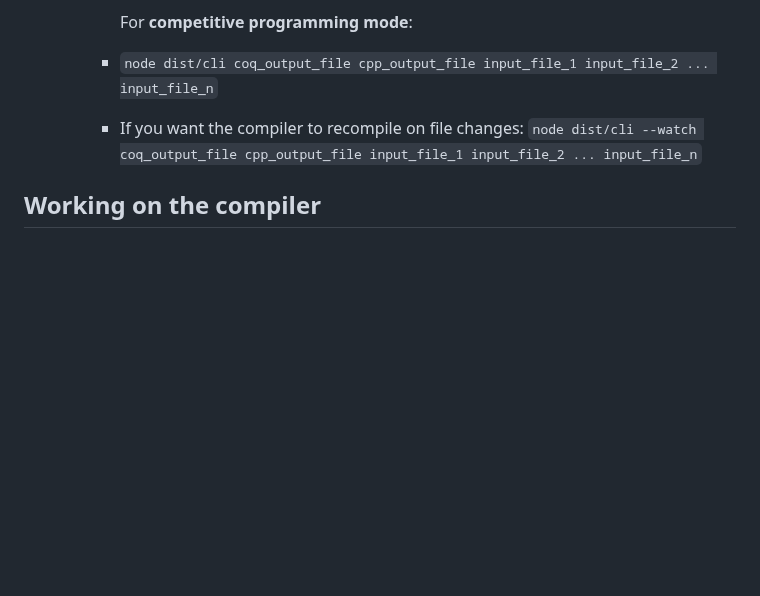
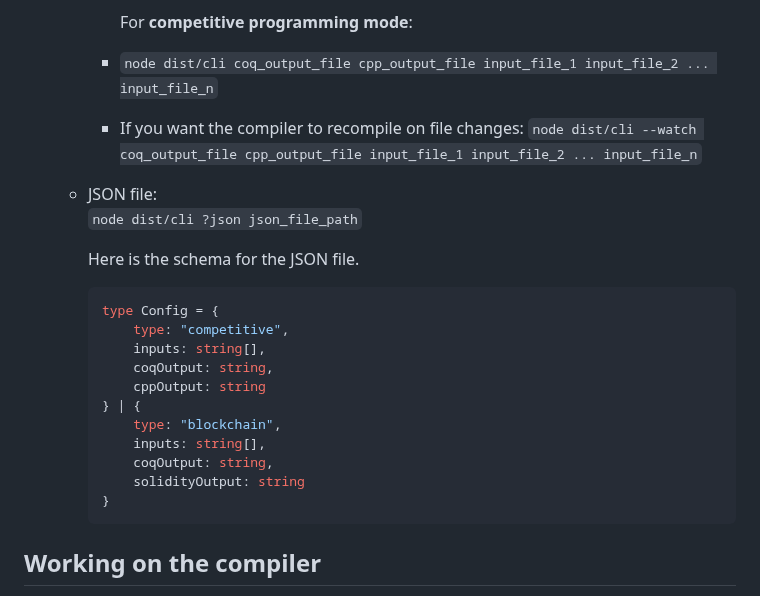
Before and after one commit to huynhtrankhanh/CoqCP, a Markdown page: docs/InternalImperativeLanguage.md, the part around the change. Drawn GitHub-style; blank space fills up the shorter version.

````diff
--- a/docs/InternalImperativeLanguage.md
+++ b/docs/InternalImperativeLanguage.md
@@ -21,6 +21,24 @@ Prerequisites: Node.js and npm. Please install both first. Then follow these ins
 
     - `node dist/cli coq_output_file cpp_output_file input_file_1 input_file_2 ... input_file_n`
     - If you want the compiler to recompile on file changes: `node dist/cli --watch coq_output_file cpp_output_file input_file_1 input_file_2 ... input_file_n`
+  - JSON file:
+    `node dist/cli ?json json_file_path`
+
+    Here is the schema for the JSON file.
+
+    ```typescript
+    type Config = {
+        type: "competitive",
+        inputs: string[],
+        coqOutput: string,
+        cppOutput: string
+    } | {
+        type: "blockchain",
+        inputs: string[],
+        coqOutput: string,
+        solidityOutput: string
+    }
+    ```
 
 ## Working on the compiler
 
````
